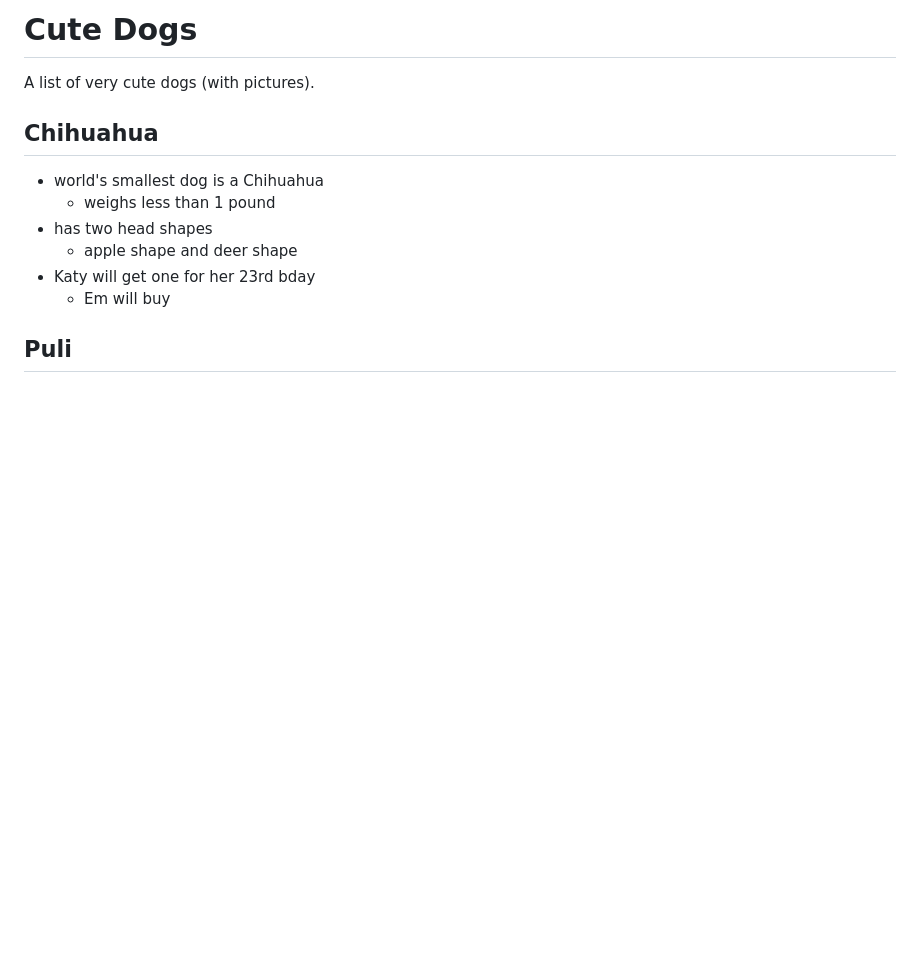
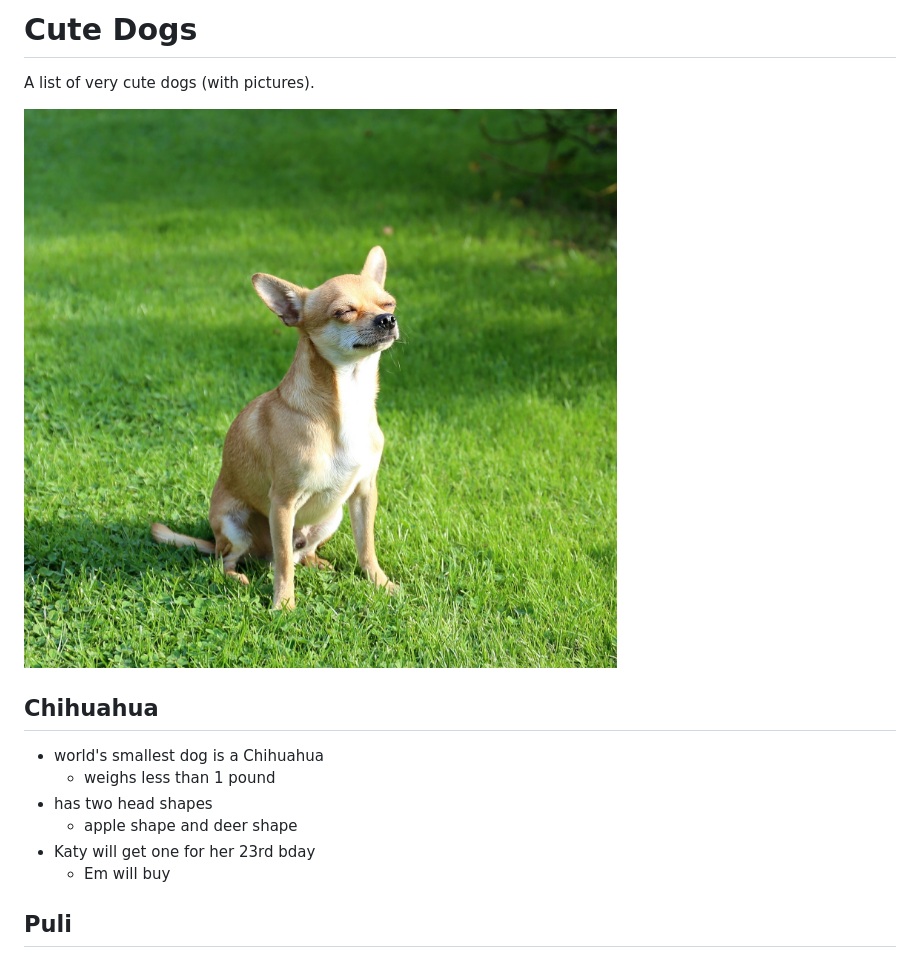
Before and after one commit to katycaballeros/cute-dogs, a Markdown page: README.md, the part around the change. Drawn GitHub-style; pictures changed too: images/sunbathing-chihuahua.jpg (added); blank space fills up the shorter version.

Commit message:
add chihuahua picture

```diff
--- a/README.md
+++ b/README.md
@@ -1,6 +1,7 @@
 # Cute Dogs
 A list of very cute dogs (with pictures).
 
+![sunbathing-chihuahua](images/sunbathing-chihuahua.jpg)
 ## Chihuahua
 - world's smallest dog is a Chihuahua
   - weighs less than 1 pound
```
